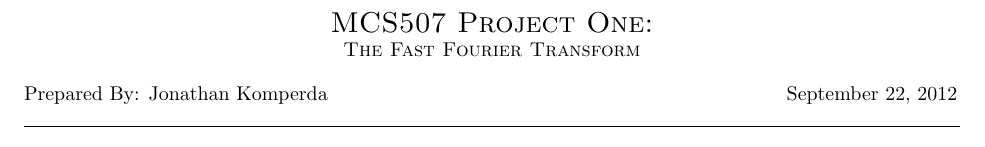
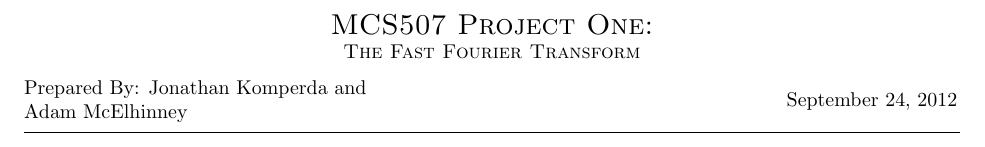
Before and after one commit to jonkomperda/MCS507projectOne, a LaTeX document (tex/main.tex, which reads tex/include/title.tex): part of the page, cut so that both start at the same text. Compiled offline with pdfLaTeX.

Commit message:
ignore updated

```diff
--- a/tex/include/title.tex
+++ b/tex/include/title.tex
@@ -6,12 +6,12 @@
 \end{center}
 \begin{minipage}{0.4\textwidth}
 \begin{flushleft}
-	Prepared By: Jonathan Komperda
+	Prepared By: Jonathan Komperda and Adam McElhinney
 \end{flushleft}
 \end{minipage}
 \begin{minipage}{0.59\textwidth}
 \begin{flushright}
-	September 22, 2012
+	September 24, 2012
 \end{flushright}
 \end{minipage}\\[0.01in]
 \hrule
```
Also changed, not shown: 1 other file.
